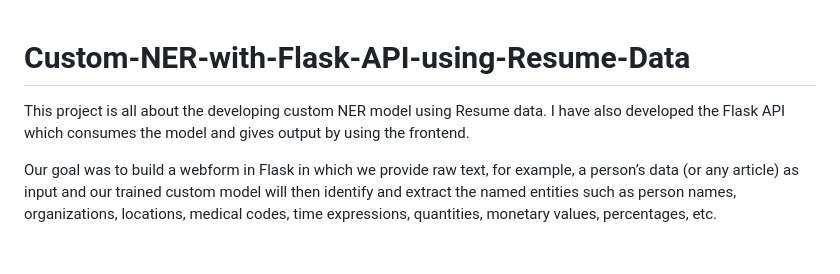
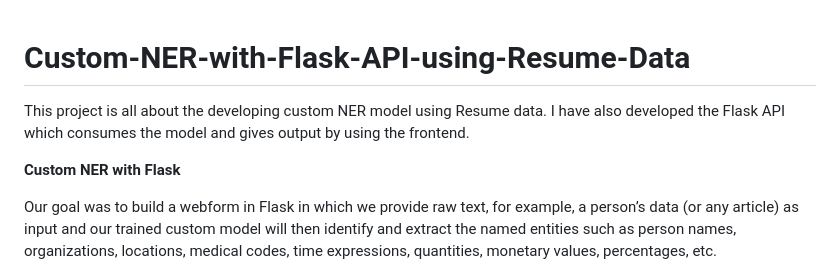
Before and after one commit to harshilbhavsar7/Custom-NER-with-Flask-API-using-Resume-Data, a Markdown page: README.md, the part around the change printed below. Drawn GitHub-style; blank space fills up the shorter version.

```diff
--- a/README.md
+++ b/README.md
@@ -1,6 +1,9 @@
 # Custom-NER-with-Flask-API-using-Resume-Data
+
 This project is all about the developing custom NER model using Resume data. I have also developed the Flask API which consumes the model and gives output by using the frontend.
 
+
+**Custom NER with Flask**
 
 Our goal was to build a webform in Flask in which we provide raw text, for example, a person’s data (or any article) as input and our trained custom model will then identify and extract the named entities such as person names, organizations, locations, medical codes, time expressions, quantities, monetary values, percentages, etc.
 
```
Also changed, not shown: other parts of README.md (+14 -0 lines).
